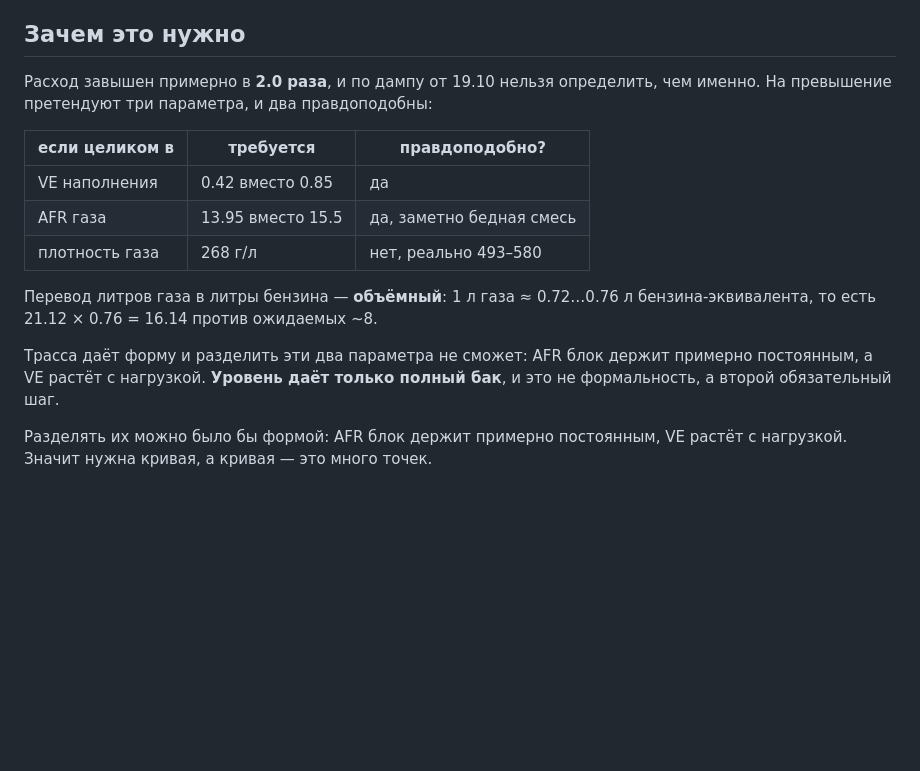
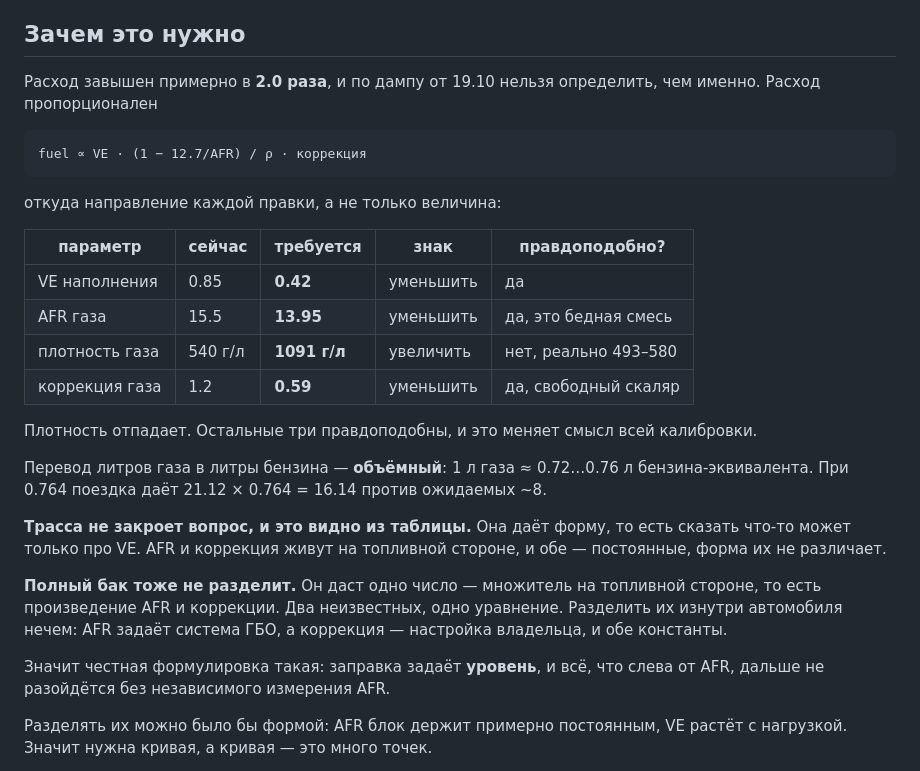
Before and after one commit to SergVmw/obd, a Markdown page: releases/README-v0.4.22.md, the part around the change. Rendered like a GitHub page; blank space fills up the shorter version.

````diff
--- a/releases/README-v0.4.22.md
+++ b/releases/README-v0.4.22.md
@@ -19,20 +19,39 @@ DTC считаются ровно как в 0.4.21. Правка касаетс
 ## Зачем это нужно
 
 Расход завышен примерно в **2.0 раза**, и по дампу от 19.10 нельзя определить,
-чем именно. На превышение претендуют три параметра, и два правдоподобны:
+чем именно. Расход пропорционален
 
-| если целиком в | требуется | правдоподобно? |
-|---|---|---|
-| VE наполнения | 0.42 вместо 0.85 | да |
-| AFR газа | 13.95 вместо 15.5 | да, заметно бедная смесь |
-| плотность газа | 268 г/л | нет, реально 493–580 |
+```
+fuel ∝ VE · (1 − 12.7/AFR) / ρ · коррекция
+```
+
+откуда направление каждой правки, а не только величина:
+
+| параметр | сейчас | требуется | знак | правдоподобно? |
+|---|---|---|---|---|
+| VE наполнения | 0.85 | **0.42** | уменьшить | да |
+| AFR газа | 15.5 | **13.95** | уменьшить | да, это бедная смесь |
+| плотность газа | 540 г/л | **1091 г/л** | увеличить | нет, реально 493–580 |
+| коррекция газа | 1.2 | **0.59** | уменьшить | да, свободный скаляр |
+
+Плотность отпадает. Остальные три правдоподобны, и это меняет смысл всей
+калибровки.
 
 Перевод литров газа в литры бензина — **объёмный**: 1 л газа ≈ 0.72…0.76 л
-бензина-эквивалента, то есть 21.12 × 0.76 = 16.14 против ожидаемых ~8.
+бензина-эквивалента. При 0.764 поездка даёт 21.12 × 0.764 = 16.14 против
+ожидаемых ~8.
 
-Трасса даёт форму и разделить эти два параметра не сможет: AFR блок держит
-примерно постоянным, а VE растёт с нагрузкой. **Уровень даёт только полный
-бак**, и это не формальность, а второй обязательный шаг.
+**Трасса не закроет вопрос, и это видно из таблицы.** Она даёт форму, то есть
+сказать что-то может только про VE. AFR и коррекция живут на топливной стороне,
+и обе — постоянные, форма их не различает.
+
+**Полный бак тоже не разделит.** Он даст одно число — множитель на топливной
+стороне, то есть произведение AFR и коррекции. Два неизвестных, одно
+уравнение. Разделить их изнутри автомобиля нечем: AFR задаёт система ГБО, а
+коррекция — настройка владельца, и обе константы.
+
+Значит честная формулировка такая: заправка задаёт **уровень**, и всё, что
+слева от AFR, дальше не разойдётся без независимого измерения AFR.
 
 Разделять их можно было бы формой: AFR блок держит примерно постоянным, VE
 растёт с нагрузкой. Значит нужна кривая, а кривая — это много точек.
````
Also changed, not shown: docs/H2_GAUGE_PROJECT_NOTES.md (+28 -4 lines), docs/USER_GUIDE.md (+2 -1 lines).
